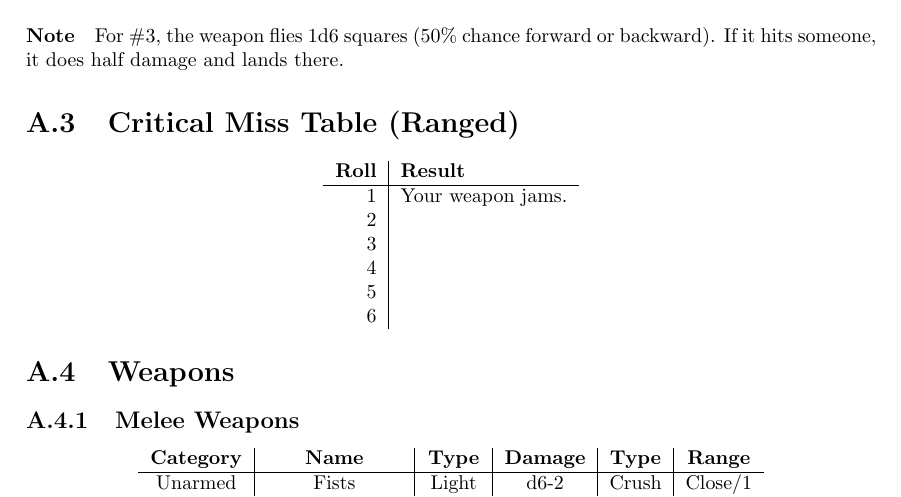
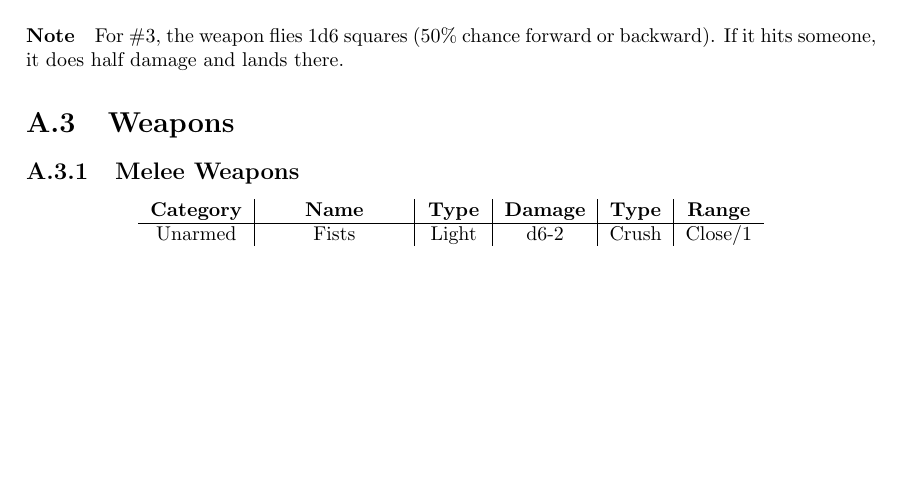
Before and after one commit to ElectricCoffee/SirenRPG, a LaTeX thesis (src/main.tex, which reads src/chapters/appendix.tex): part of page 34 of 34, cut so that both start at the same text, the shorter picture padded with empty space. Compiled offline with pdfLaTeX.

Commit message:
comment out critical miss table

```diff
--- a/src/chapters/appendix.tex
+++ b/src/chapters/appendix.tex
@@ -52,18 +52,18 @@ The graph above shows the probability of succeeding a skill roll. If your charac
 \end{center}
 \paragraph{Note}For \#3, the weapon flies 1d6 squares (50\% chance forward or backward). If it hits someone, it does half damage and lands there.
 
-\section{Critical Miss Table (Ranged)}
-\begin{center}
-\begin{tabular}{r | l}
-    \textbf{Roll} & \textbf{Result}\\\hline
-    1 & Your weapon jams.\\
-    2 &\\
-    3 &\\
-    4 &\\
-    5 &\\
-    6 &\\
-\end{tabular}
-\end{center}
+%% \section{Critical Miss Table (Ranged)}
+%% \begin{center}
+%% \begin{tabular}{r | l}
+%%     \textbf{Roll} & \textbf{Result}\\\hline
+%%     1 & Your weapon jams.\\
+%%     2 &\\
+%%     3 &\\
+%%     4 &\\
+%%     5 &\\
+%%     6 &\\
+%% \end{tabular}
+%% \end{center}
 
 \section{Weapons} \label{sec:weapons}
 \subsection{Melee Weapons}
```
